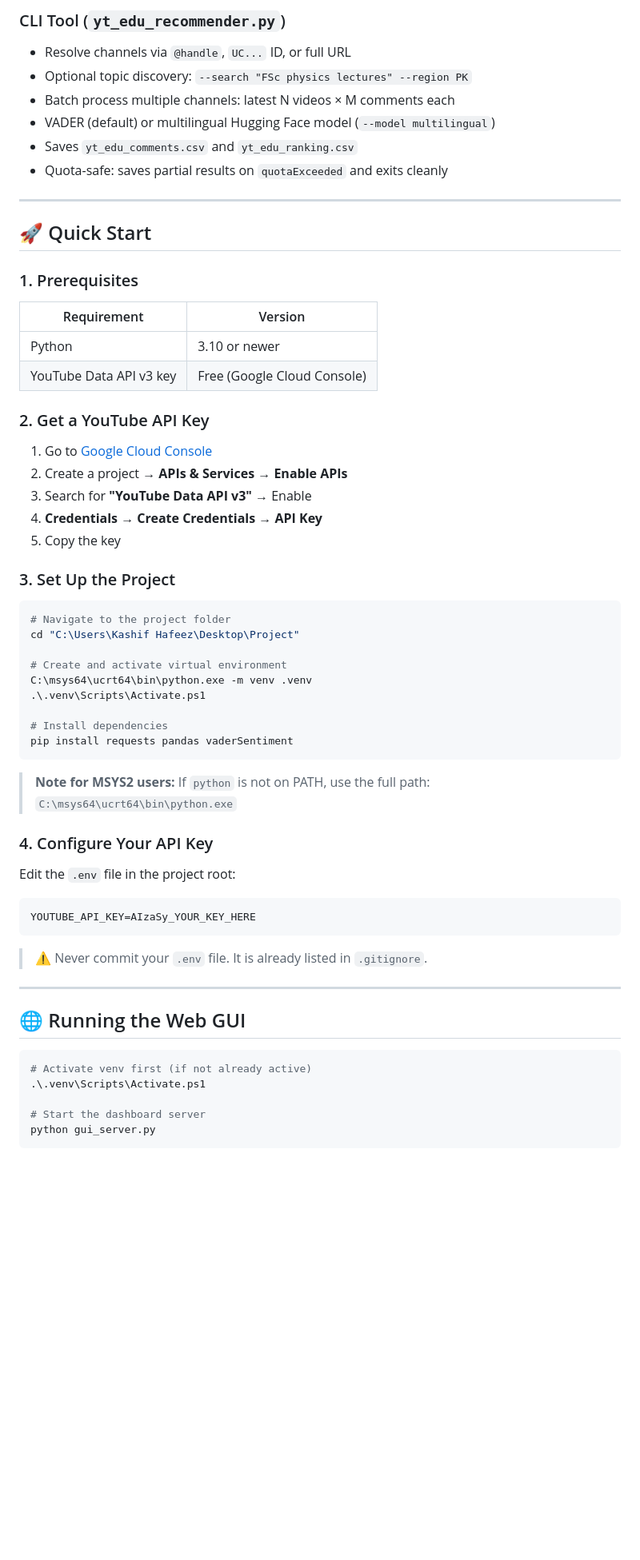
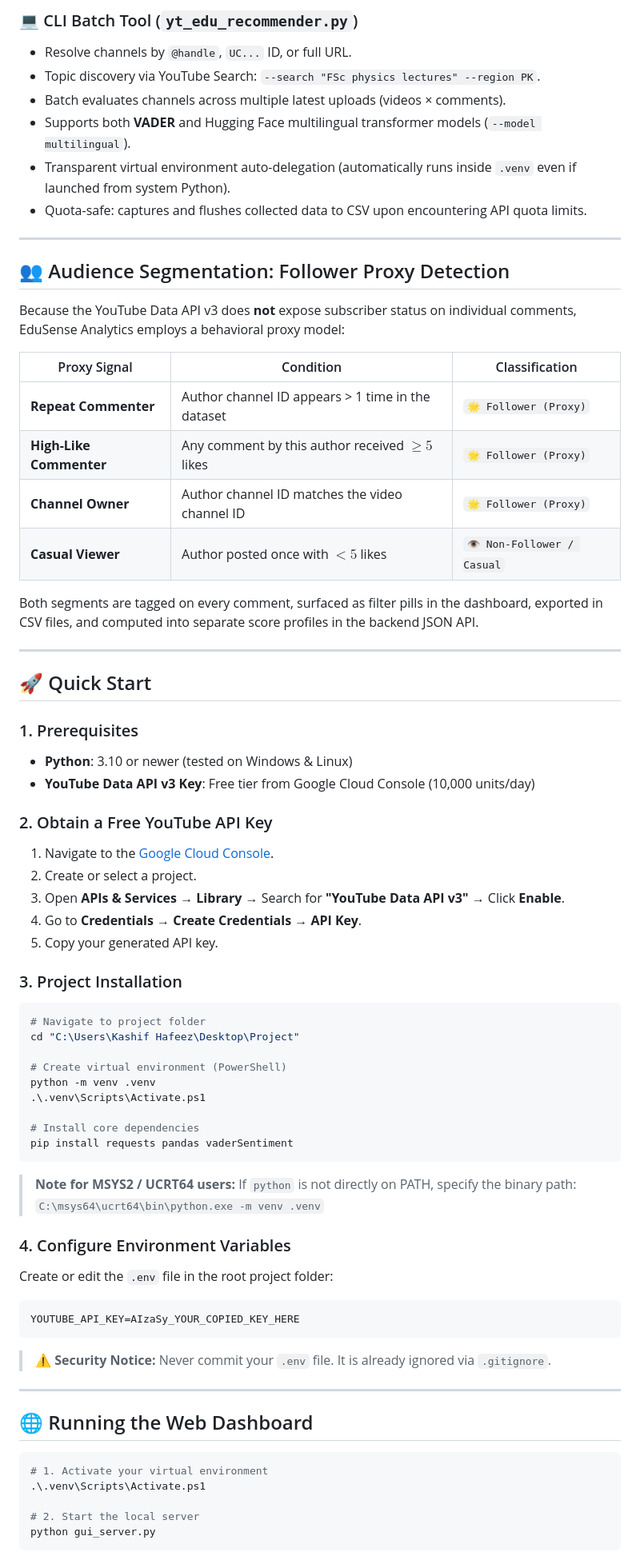
Before and after one commit to kashifkhan117401-bit/EduSense-Analytics-YouTube-Educational-Video-Channel-Recommender, a Markdown page: README.md, the part around one of its changes. Shown at 80% size. GitHub-like rendering; blank space fills up the shorter version.

````diff
--- a/README.md
+++ b/README.md
@@ -41,11 +46,26 @@ Project/
 
-### CLI Tool (`yt_edu_recommender.py`)
-- Resolve channels via `@handle`, `UC...` ID, or full URL
-- Optional topic discovery: `--search "FSc physics lectures" --region PK`
-- Batch process multiple channels: latest N videos × M comments each
-- VADER (default) or multilingual Hugging Face model (`--model multilingual`)
-- Saves `yt_edu_comments.csv` and `yt_edu_ranking.csv`
-- Quota-safe: saves partial results on `quotaExceeded` and exits cleanly
+### 💻 CLI Batch Tool (`yt_edu_recommender.py`)
+- Resolve channels by `@handle`, `UC...` ID, or full URL.
+- Topic discovery via YouTube Search: `--search "FSc physics lectures" --region PK`.
+- Batch evaluates channels across multiple latest uploads (videos × comments).
+- Supports both **VADER** and Hugging Face multilingual transformer models (`--model multilingual`).
+- Transparent virtual environment auto-delegation (automatically runs inside `.venv` even if launched from system Python).
+- Quota-safe: captures and flushes collected data to CSV upon encountering API quota limits.
+
+---
+
+## 👥 Audience Segmentation: Follower Proxy Detection
+
+Because the YouTube Data API v3 does **not** expose subscriber status on individual comments, EduSense Analytics employs a behavioral proxy model:
+
+| Proxy Signal | Condition | Classification |
+|---|---|---|
+| **Repeat Commenter** | Author channel ID appears > 1 time in the dataset | `🌟 Follower (Proxy)` |
+| **High-Like Commenter** | Any comment by this author received $\ge 5$ likes | `🌟 Follower (Proxy)` |
+| **Channel Owner** | Author channel ID matches the video channel ID | `🌟 Follower (Proxy)` |
+| **Casual Viewer** | Author posted once with $< 5$ likes | `👁️ Non-Follower / Casual` |
+
+Both segments are tagged on every comment, surfaced as filter pills in the dashboard, exported in CSV files, and computed into separate score profiles in the backend JSON API.
 
 ---
 
@@ -53,55 +73,53 @@ Project/
 
 ### 1. Prerequisites
 
-| Requirement | Version |
-|---|---|
-| Python | 3.10 or newer |
-| YouTube Data API v3 key | Free (Google Cloud Console) |
+- **Python**: 3.10 or newer (tested on Windows & Linux)
+- **YouTube Data API v3 Key**: Free tier from Google Cloud Console (10,000 units/day)
 
-### 2. Get a YouTube API Key
+### 2. Obtain a Free YouTube API Key
 
-1. Go to [Google Cloud Console](https://console.cloud.google.com/)
-2. Create a project → **APIs & Services → Enable APIs**
-3. Search for **"YouTube Data API v3"** → Enable
-4. **Credentials → Create Credentials → API Key**
-5. Copy the key
+1. Navigate to the [Google Cloud Console](https://console.cloud.google.com/).
+2. Create or select a project.
+3. Open **APIs & Services → Library** → Search for **"YouTube Data API v3"** → Click **Enable**.
+4. Go to **Credentials → Create Credentials → API Key**.
+5. Copy your generated API key.
 
-### 3. Set Up the Project
+### 3. Project Installation
 
 ```powershell
-# Navigate to the project folder
+# Navigate to project folder
 cd "C:\Users\Kashif Hafeez\Desktop\Project"
 
-# Create and activate virtual environment
-C:\msys64\ucrt64\bin\python.exe -m venv .venv
+# Create virtual environment (PowerShell)
+python -m venv .venv
 .\.venv\Scripts\Activate.ps1
 
-# Install dependencies
+# Install core dependencies
 pip install requests pandas vaderSentiment
 ```
 
-> **Note for MSYS2 users:** If `python` is not on PATH, use the full path:
-> `C:\msys64\ucrt64\bin\python.exe`
+> **Note for MSYS2 / UCRT64 users:** If `python` is not directly on PATH, specify the binary path:
+> `C:\msys64\ucrt64\bin\python.exe -m venv .venv`
 
-### 4. Configure Your API Key
+### 4. Configure Environment Variables
 
-Edit the `.env` file in the project root:
+Create or edit the `.env` file in the root project folder:
 
 ```env
-YOUTUBE_API_KEY=AIzaSy_YOUR_KEY_HERE
+YOUTUBE_API_KEY=AIzaSy_YOUR_COPIED_KEY_HERE
 ```
 
-> ⚠️ Never commit your `.env` file. It is already listed in `.gitignore`.
+> ⚠️ **Security Notice:** Never commit your `.env` file. It is already ignored via `.gitignore`.
 
 ---
 
-## 🌐 Running the Web GUI
+## 🌐 Running the Web Dashboard
 
 ```powershell
-# Activate venv first (if not already active)
+# 1. Activate your virtual environment
 .\.venv\Scripts\Activate.ps1
 
-# Start the dashboard server
+# 2. Start the local server
 python gui_server.py
 ```
 
````
Also changed, not shown: other parts of README.md (+181 -158 lines).
